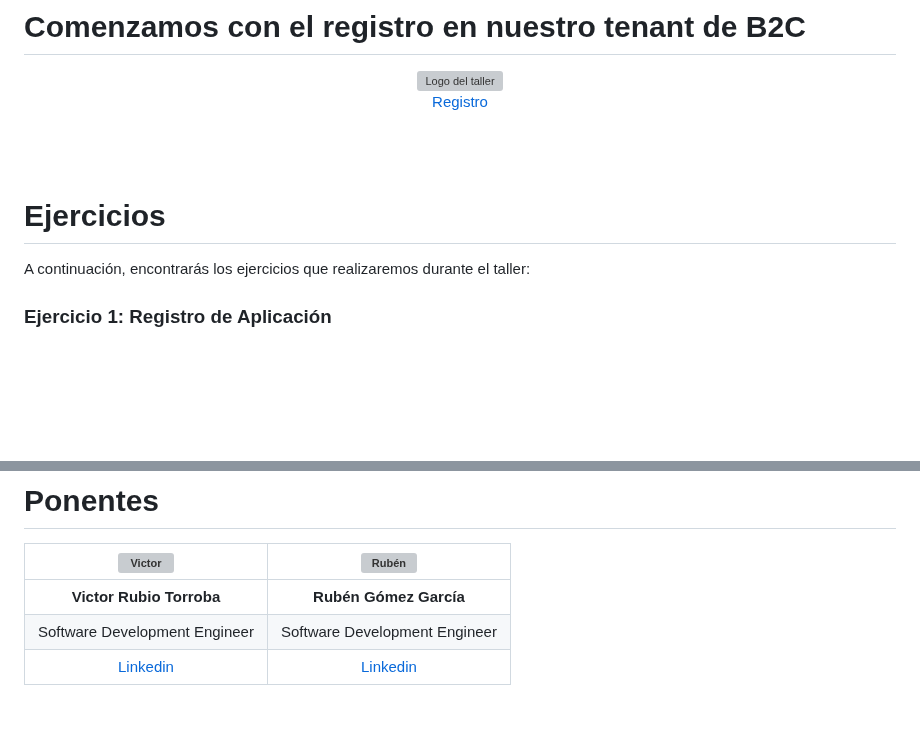
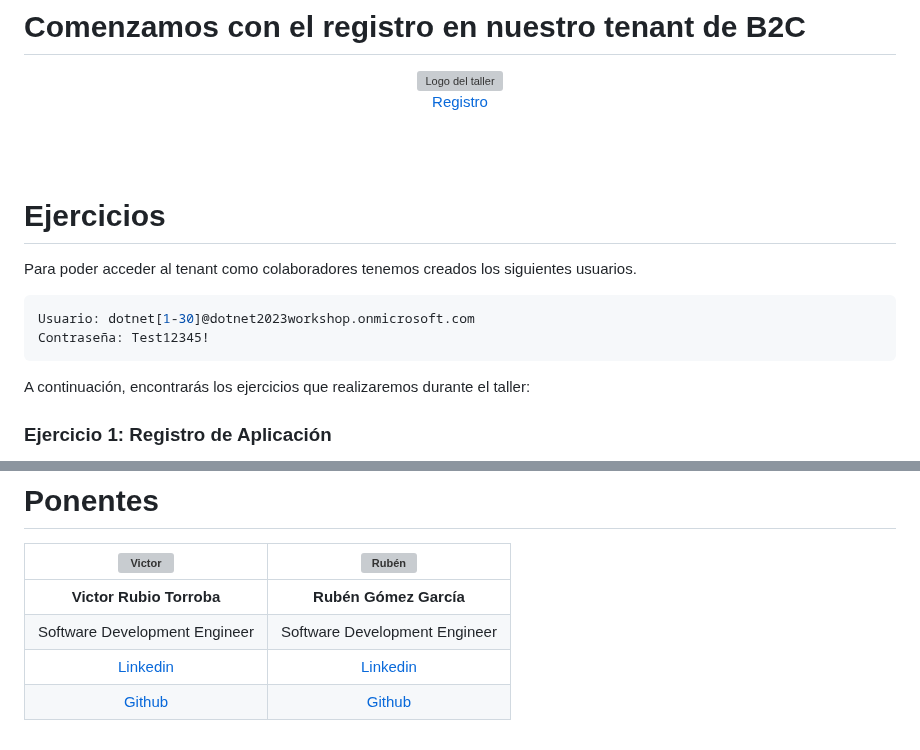
Before and after one commit to virubiotor/dotnet-b2c-workshop, a Markdown page: README.md, 2 parts joined by grey strips. Rendered like a GitHub page; blank space fills up the shorter version; grey boxes are pictures that could not be loaded.

````diff
--- a/README.md
+++ b/README.md
@@ -26,8 +26,15 @@ Además, finalizaremos la sesión con una pequeña demostración de las polític
 <br>
 <br>
 
+
 # Ejercicios
 
+Para poder acceder al tenant como colaboradores tenemos creados los siguientes usuarios.
+
+```json
+Usuario: dotnet[1-30]@dotnet2023workshop.onmicrosoft.com
+Contraseña: Test12345!
+```
 A continuación, encontrarás los ejercicios que realizaremos durante el taller:
 
 ### Ejercicio 1: Registro de Aplicación
@@ -84,3 +91,4 @@ En ese ejercicio utilizaremos los conectores Api para customizar el flujo de log
 |          **Victor Rubio Torroba**          |          **Rubén Gómez García**          |
 |          Software Development Engineer              |          Software Development Engineer              |
 |          [Linkedin](https://www.linkedin.com/in/victor-rubio-torroba-b51661a2/)                        |          [Linkedin](https://www.linkedin.com/in/rub%C3%A9n-g%C3%B3mez-garc%C3%ADa-2a2b844a/)                        |
+| [Github](https://github.com/virubiotor) | [Github](https://github.com/Barrankus) |
````
Also changed, not shown: CustomPolicies/readme.md (added, +9 -0 lines).
